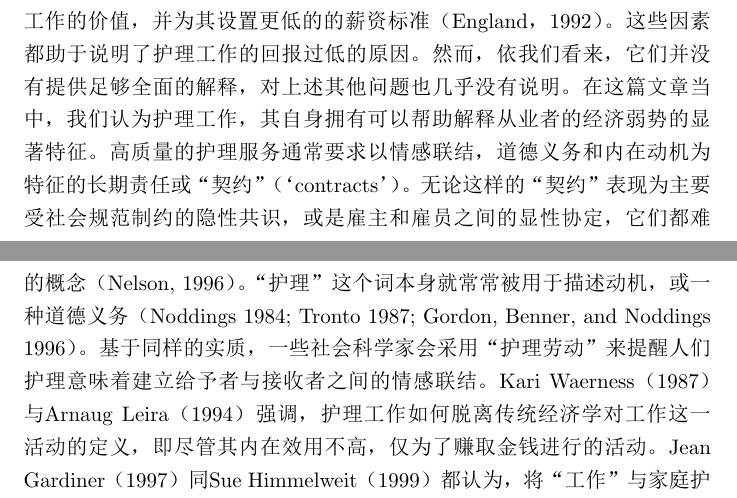
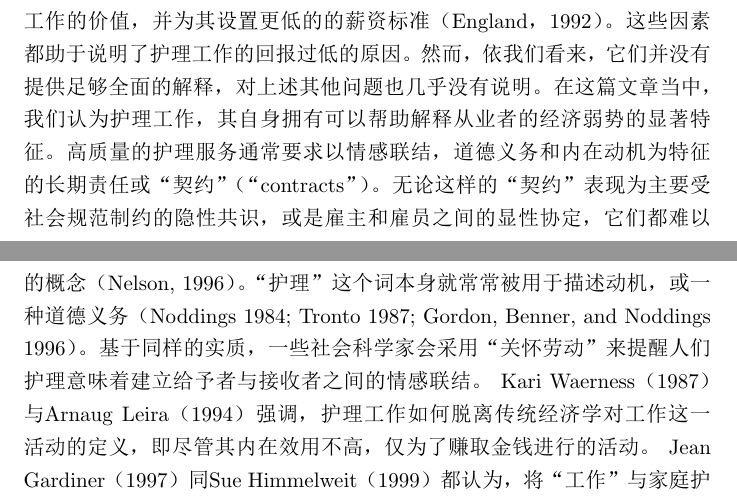
Before and after one commit to Arth1918/Feminist-Economics-Today, a LaTeX document (Chapter_2_Contracting care/CN-Contracting care.tex): two parts of pages 1 and 3 of 4, joined at a grey line, cut so that both start at the same text. The pictures show the PDF file Chapter_2_Contracting care/CN-Contracting care.pdf that the author committed with the source.

Commit message:
Adjust LeTeX editing

```diff
--- a/Chapter_2_Contracting care/CN-Contracting care.tex
+++ b/Chapter_2_Contracting care/CN-Contracting care.tex
@@ -13,4 +9,51 @@
-主流经济学在这样的问题中仍然留下了大片空白。但是，这种主流，正在愈发扩散开来，伴随着涌现出新的，运用着“交易成本”、“隐形合约”、“外生性偏好”、“互惠”等概念（Williamson 1985; Pollak 1985; Stiglitz 1987; Akerlof 1982; Bowles and Gintis 1998）的潜在支流。简短地说，我们将这种文献视为“新制度主义经济学”，并以此大体上定义它。尽管其相当依赖于传统经济学假设的基础，新制度主义的方法总体上强调了价值观，规范与偏好影响个体决策协调的方式，并常用“契约”一词作为比喻来解释非市场制度和长期关系的演化。尽管有其自身的局限性，我们仍然认同这样的比喻为社会护理组织提供了某些重要的经济视角。我们也同样认同这种“契约”的话语提供了女性主义的担忧，有助于重新引导主流经济话语。
-尽管“契约”意味着可能会限制未来选择的约束性承诺，但人们仍然持续地选择参与，或适应显性与隐性的契约。因此，这种“契约”的比喻似乎提供了一种既能保留个人选择的因素，又能同时解释其限制因素的诱人思路。然而，有些契约，却相比其他契约更难以设计与执行。我们认为“护理契约”就容易被三个问题影响：（1）人们不能完全参与到对他们有影响的契约制定当中；（2）“护理契约”难以监管与执行；（3）人们会被他们所参与的契约所改变。这些问题不仅导致了性别不平等，更导致了有偿护理工作的薪资低、服务质量低以及高质量劳动力的供应不足。它们都体现出反思并重新设计社会护理组织的重要性。
+传统职责中，女性照顾受养人的无偿工作，导致了她们经济上依赖男性，并在劳动力市场中处于不利地位。
+相较于其他女性，母亲们的终身薪资大幅减少，且在不婚或离婚的情况下面临着显著的贫困风险
+（Budig和Engl\newline and，2001；Davies，Joshi和Peronaci，2000；Waldfogel。1998；Joshi，199\newline 0）。而更多的护理工作则成为有偿工作，
+大多数由在要求同样教育和经验的其他工作中收入较低的女性包揽。（Budig，England和Folbre，2001；England和Folbre，1999）。
+尽管承担护理工作的人大多数都收入很低，但其成本相对于其它商品和服务仍在增长，因此有时，需要护理服务的人却无法负担。
+联邦政府正在考虑为在家照顾孩子的母亲的公共援助设置限制，并试图控制医疗成本，尤其是老年人的医疗成本。提供给受养人，如儿童和老年人的护理服务似乎不平衡，
+而在某些情况下低得令人无法接受。简而言之，我们经济体中的“护理部门”存在许多严重问题。
+什么导致了这些问题？许多经济学家认为，被女性承担的护理服务和其他工作的薪资过低，是因为在这些领域中劳动力的过度供应。
+显性歧视和性别角色社会化都限制了女性的就业机会，并迫使他们从事传统的“女性工作”（Bergmann，1981，1986；Jacobsen，1994；Blau，Ferber和Winkler，1998）。
+针对比较价值的研究表明，文化偏见也会产生影响，即雇主往往会贬低女性承担的工作的价值，并为其设置更低的的薪资标准（England，1992）。这些因素都助于说明了护理工作的回报过低的原因。
+然而，依我们看来，它们并没有提供足够全面的解释，对上述其他问题也几乎没有说明。
+在这篇文章当中，我们认为护理工作，其自身拥有可以帮助解释从业者的经济弱势的显著特征。
+高质量的护理服务通常要求以情感联结，道德义务和内在动机为特征的长期责任或“契约”（“contracts”）。无论这样的“契约”表现为主要受社会规范制约的隐性共识，
+或是雇主和雇员之间的显性协定，它们都难以明确并执行。然而，它们对儿童，病人和老人等受养人的福祉尤为重要，因为他们很少有能力进行协商。
+我们的分析明确地将经济理论中的“新制度主义”方法与女性主义理论联系起来。大部分关于护理的跨学科女性主义文献主要从批评的角度对待经济理论。
+（见，Himmelweit，1999；Kaber，2001；Steven；Held，2002）。这并不足为奇，因为大多数的经济学家假定个体们是“理性的”，自私自利的决策者们主要对价格和收入的变化做出反应。
+大多数的经济学者们也同样关注无长期合同义务的，非个人市场当中的交易，然而护理工作具有重要的人文关怀和利他主义内涵，并受价值观和社会规范的影响（见England，本书第一章），
+对此，很难找到比其更适合分析护理工作的理论了。护理工作天然带有个人性质，且存在于相对长期的关系中。
+主流经济学在这样的问题中仍然留下了大片空白。但是，这种主流，正在愈发扩散开来，伴随着涌现出新的，
+运用着“交易成本”、“隐形合约”、“外生性偏好”、“互惠”等概念
+（Williamson 1985; Pollak 1985; Stiglitz 1987; Akerlof 1982; Bowles and Gintis 1998）的潜在支流。
+简短地说，我们将这种文献视为“新制度主义经济学”，并以此大体上定义它。尽管其相当依赖于传统经济学假设的基础，新制度主义的方法总体上强调了价值观，规范与偏好影响个体决策协调的方式，
+并常用“契约”一词作为比喻来解释非市场制度和长期关系的演化。尽管有其自身的局限性，我们仍然认同这样的比喻为社会护理组织提供了某些重要的经济视角。
+我们也同样认同这种“契约”的话语提供了女性主义的担忧，有助于重新引导主流经济话语。
+尽管“契约”意味着可能会限制未来选择的约束性承诺，但人们仍然持续地选择参与，或适应显性与隐性的契约。因此，这种“契约”的比喻似乎提供了一种既能保留个人选择的因素，
+又能同时解释其限制因素的诱人思路。然而，有些契约，却相比其他契约更难以设计与执行。我们认为“护理契约”就容易被三个问题影响：
+（1）人们不能完全参与到对他们有影响的契约制定当中；（2）“护理契约”难以监管与执行；（3）人们会被他们所参与的契约所改变。这些问题不仅导致了性别不平等，
+更导致了有偿护理工作的薪资低、服务质量低以及高质量劳动力的供应不足。它们都体现出反思并重新设计社会护理组织的重要性。
 
 \section{护理的女性主义概念化}
+大量的女性主义文献都批评西方学术传统对护理的忽视，并强调其在女性生活中的中心性和其对整个社会的重要性。
+这些文献的大多数都突出强调了护理作为活动的独特特征，即显然违背了根据“理性经济人”的动机——对狭隘私利的极致追求，所做出的假设（Staveren，2001）。
+这意味着不存在“护理”与“不护理”的二元对立，而是存在一个连续体当中的特定位置。
+护理往往具有尤其突出的情感色彩，且常常附带着强烈的道德义务。因此，它作为被高度性别化的概念，一个更倾向女性而非男性领域的概念（Nelson, 1996）。
+“护理”这个词本身就常常被用于描述动机，或一种道德义务（Noddings 1984; Tronto 1987; Gordon, Benner, and Noddings 1996）。
+基于同样的实质，一些社会科学家会采用“关怀劳动”来提醒人们护理意味着建立给予者与接收者之间的情感联结。
+Kari Waerness（1987）与Arnaug Leira（1994）强调，护理工作如何脱离传统经济学对工作这一活动的定义，即尽管其内在效用不高，仅为了赚取金钱进行的活动。
+Jean Gardiner（1997）同Sue Himmelweit（1999）都认为，将“工作”与家庭护理划上等号忽视了它的个人与情感意味，而有偿护理保持其私人质量则取决于其抵抗“完全商品化”的程度。
+换句话说，护理的给予者并不纯粹受金钱奖励的驱使。Emily Abel与Margeret Nelson (1990, 4) 这样解释道：“给予护理是一项同时兼具工具性任务与情感性关系的活动。
+尽管传统的帕森斯理论区别了这两种行为模式，护理的给予者们仍然期望提供爱，如同提供劳动一样。”
+类似的，Francesca Cancian与Stacy Oliker (2000, 2) 将护理定义为“以面对面的方式，负责地为个人提供个人需求或福祉”的行动与感受的结合。
+基于同样的精神，Nancy Folbre此前曾定义护理劳动为基于持续性的个人互动（通常是面对面的）提供服务，并（至少部分）受对接收者福利的关心所驱使。
+(Folbre 1995; Folbre和Weisskopf 1998)
+其他女性主义学者则就完成的任务和提供的服务来定义护理。因此，例如Mary Daly (2001)将护理定义为使受养人，例如病人，无法自理的老年人和儿童受益的所有活动；
+Diemut Bubeck (1995, 183) 定义护理为“满足无法满足自身需求的人的需求”。Deborah Ward (1993) 将这个观念更广泛地应用于许多由市场之外的家庭与社群满足地个人需求。
+尽管他们对结果有所强调，他们也同时强调性别化的社会规范在塑造提供护理的动机时的作用。
+有经验的研究者们不能轻易地验证或测量动机，而因此他们更倾向于关注护理工作的其他特征。
+在我们最近的研究中，我们将护理劳动定义为提供可以提高受养人能力的面对面服务 （England, Budig, 和Folbre 2001）。“能力”指健康，技能，或对个人自身或周围人有用的倾向。
+这些包括生理与心理拮抗，以及物理技能，认知技能和情感技能，例如自律能力，共情能力，和关怀能力。这样的护理服务由父母，其他家庭成员，朋友或志愿者提供，但也包括以此得到报酬的人，
+如教师，护士，儿童护理员，老人护理员，治疗师等等。我们发现受雇于这些工作，带来诸如薪资惩罚，教育网络，多年经验，和一定的工作特征，
+例如性别结构，技能需求，产业，无论工人们是否组成工会，也无论他们为自雇或为政府工作，等等。
```
Also changed, not shown: Chapter_2_Contracting care/CN-Contracting care.pdf, Chapter_2_Contracting care/CN-Contracting care.tex (9 more changed lines), 3 other files.
